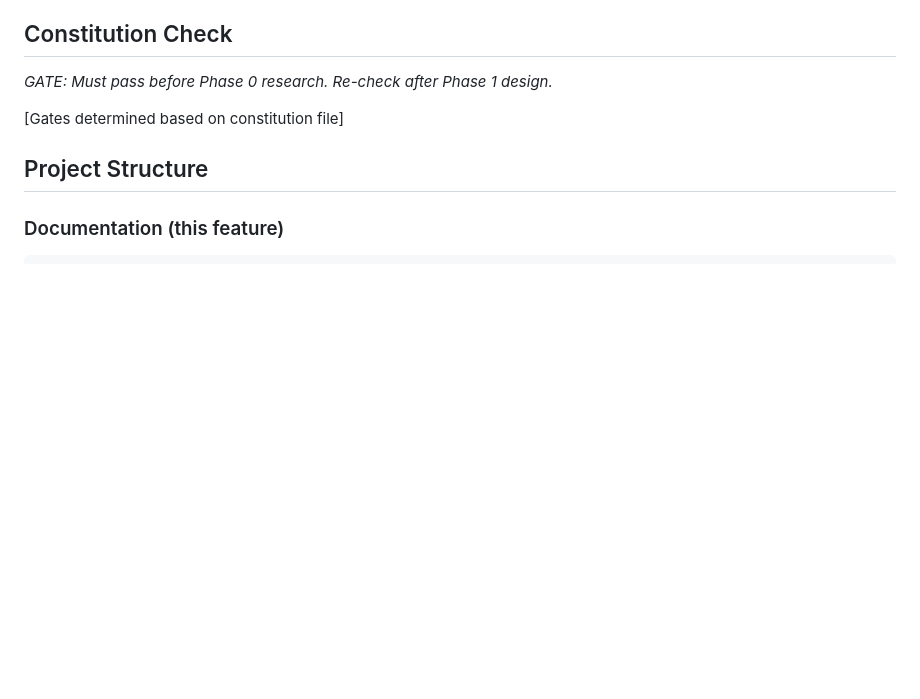
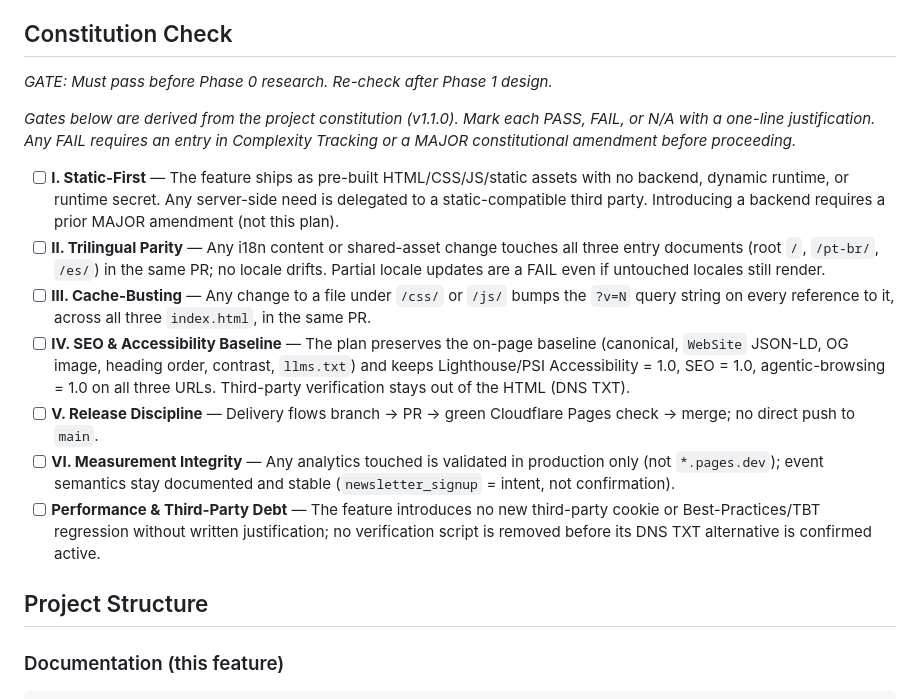
Before and after one commit to gustavomartinellidev/aiknowledgemap, a Markdown page: .specify/templates/plan-template.md, the part around the change. Rendered like a GitHub page; blank space fills up the shorter version.

Commit message:
constitution.md and plan-template.md updated. The others templates were also verified.

```diff
--- a/.specify/templates/plan-template.md
+++ b/.specify/templates/plan-template.md
@@ -40,7 +40,35 @@
 
 *GATE: Must pass before Phase 0 research. Re-check after Phase 1 design.*
 
-[Gates determined based on constitution file]
+*Gates below are derived from the project constitution (v1.1.0). Mark each PASS,
+FAIL, or N/A with a one-line justification. Any FAIL requires an entry in
+Complexity Tracking or a MAJOR constitutional amendment before proceeding.*
+
+- [ ] **I. Static-First** — The feature ships as pre-built HTML/CSS/JS/static
+  assets with no backend, dynamic runtime, or runtime secret. Any server-side
+  need is delegated to a static-compatible third party. Introducing a backend
+  requires a prior MAJOR amendment (not this plan).
+- [ ] **II. Trilingual Parity** — Any i18n content or shared-asset change touches
+  all three entry documents (root `/`, `/pt-br/`, `/es/`) in the same PR; no
+  locale drifts. Partial locale updates are a FAIL even if untouched locales
+  still render.
+- [ ] **III. Cache-Busting** — Any change to a file under `/css/` or `/js/` bumps
+  the `?v=N` query string on every reference to it, across all three
+  `index.html`, in the same PR.
+- [ ] **IV. SEO & Accessibility Baseline** — The plan preserves the on-page
+  baseline (canonical, `WebSite` JSON-LD, OG image, heading order, contrast,
+  `llms.txt`) and keeps Lighthouse/PSI Accessibility = 1.0, SEO = 1.0,
+  agentic-browsing = 1.0 on all three URLs. Third-party verification stays out of
+  the HTML (DNS TXT).
+- [ ] **V. Release Discipline** — Delivery flows branch → PR → green Cloudflare
+  Pages check → merge; no direct push to `main`.
+- [ ] **VI. Measurement Integrity** — Any analytics touched is validated in
+  production only (not `*.pages.dev`); event semantics stay documented and stable
+  (`newsletter_signup` = intent, not confirmation).
+- [ ] **Performance & Third-Party Debt** — The feature introduces no new
+  third-party cookie or Best-Practices/TBT regression without written
+  justification; no verification script is removed before its DNS TXT alternative
+  is confirmed active.
 
 ## Project Structure
 
```
Also changed, not shown: .specify/memory/constitution.md (+43 -17 lines).
